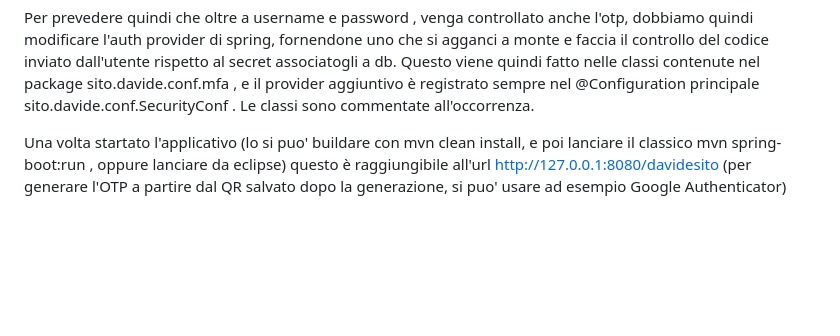
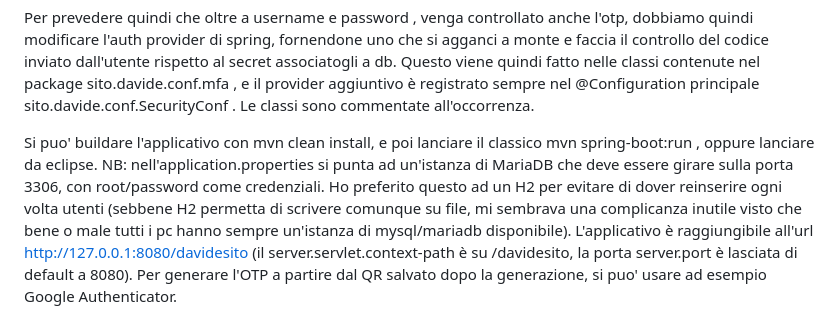
Before and after one commit to sitodav/coding_skills, a Markdown page: spring security/2FA_FormBased_Thymeleaf/README.md, the part around the change. Rendered like a GitHub page; blank space fills up the shorter version.

```diff
--- a/spring security/2FA_FormBased_Thymeleaf/README.md
+++ b/spring security/2FA_FormBased_Thymeleaf/README.md
@@ -52,6 +52,8 @@ e faccia il controllo del codice inviato dall'utente rispetto al secret associat
 Questo viene quindi fatto nelle classi contenute nel package sito.davide.conf.mfa , e il provider aggiuntivo è registrato sempre nel @Configuration principale sito.davide.conf.SecurityConf .
 Le classi sono commentate all'occorrenza.
 
-Una volta startato l'applicativo (lo si puo' buildare con mvn clean install, e poi lanciare il classico mvn spring-boot:run , oppure lanciare da eclipse)
-questo è raggiungibile all'url http://127.0.0.1:8080/davidesito
-(per generare l'OTP a partire dal QR salvato dopo la generazione, si puo' usare ad esempio Google Authenticator)
+Si puo' buildare l'applicativo con mvn clean install, e poi lanciare il classico mvn spring-boot:run , oppure lanciare da eclipse.
+NB: nell'application.properties si punta ad un'istanza di MariaDB che deve essere girare sulla porta 3306, con root/password come credenziali.
+Ho preferito questo ad un H2 per evitare di dover reinserire ogni volta utenti (sebbene H2 permetta di scrivere comunque su file, mi sembrava una complicanza inutile visto che bene o male tutti i pc hanno sempre un'istanza di mysql/mariadb disponibile).
+L'applicativo è raggiungibile all'url http://127.0.0.1:8080/davidesito (il server.servlet.context-path è su /davidesito, la porta server.port è lasciata di default a 8080).
+Per generare l'OTP a partire dal QR salvato dopo la generazione, si puo' usare ad esempio Google Authenticator.
```
